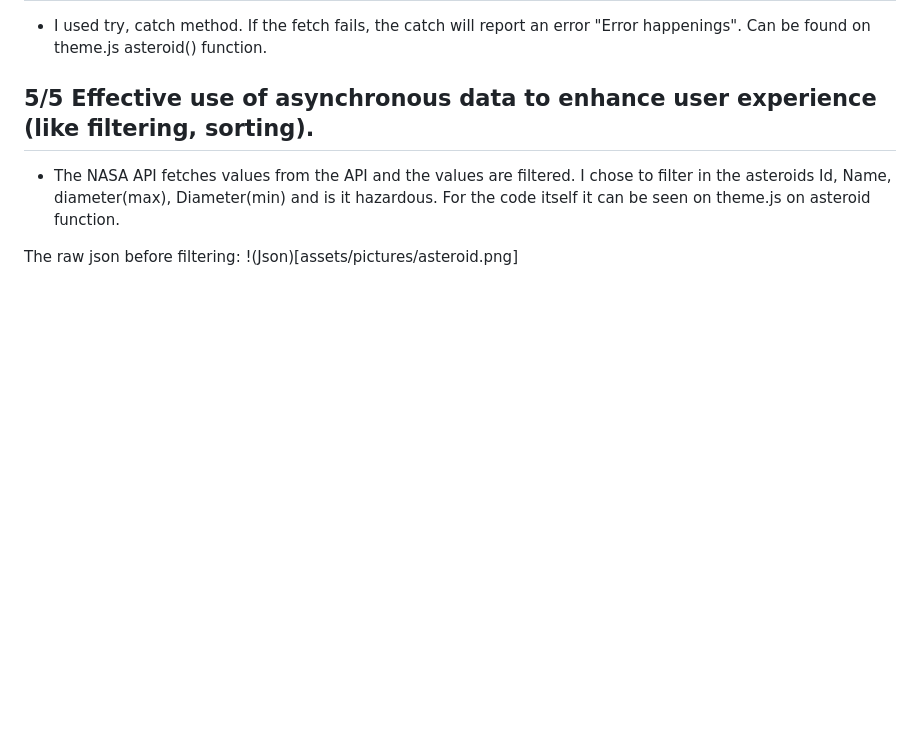
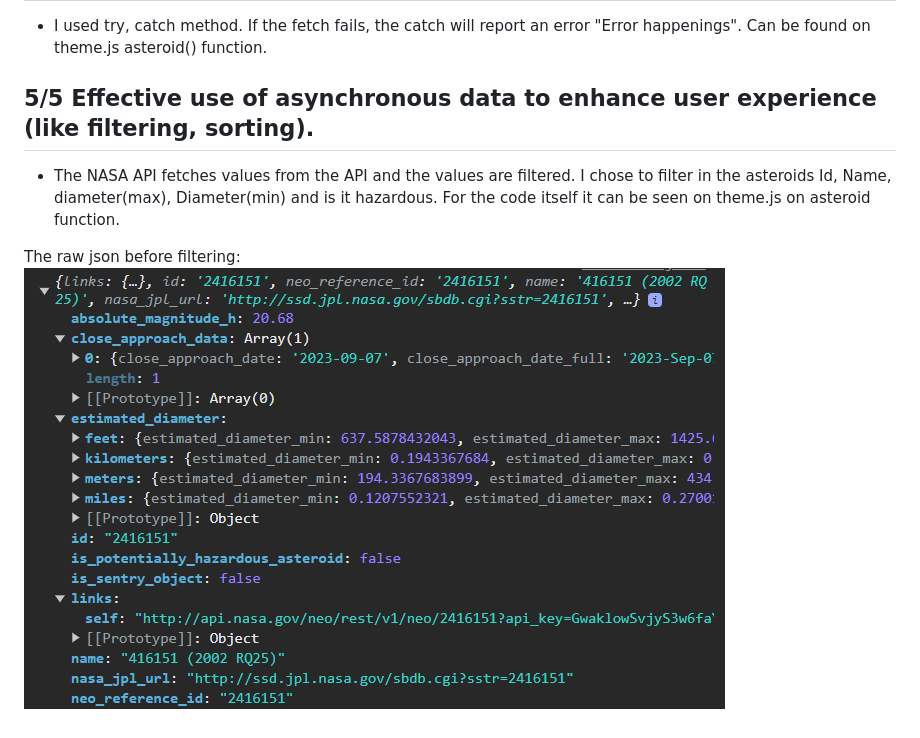
Before and after one commit to Kaubbila/Web-software-project, a Markdown page: README.md, the part around the change. GitHub-like rendering; blank space fills up the shorter version.

Commit message:
README picture wasnt showing

```diff
--- a/README.md
+++ b/README.md
@@ -49,4 +49,4 @@
 * The NASA API fetches values from the API and the values are filtered. I chose to filter in the asteroids Id, Name, diameter(max), Diameter(min) and is it hazardous. For the code itself it can be seen on theme.js on asteroid function.
 
 The raw json before filtering:
-!(Json)[assets/pictures/asteroid.png]
+![Json](assets/pictures/asteroid.png)
```
